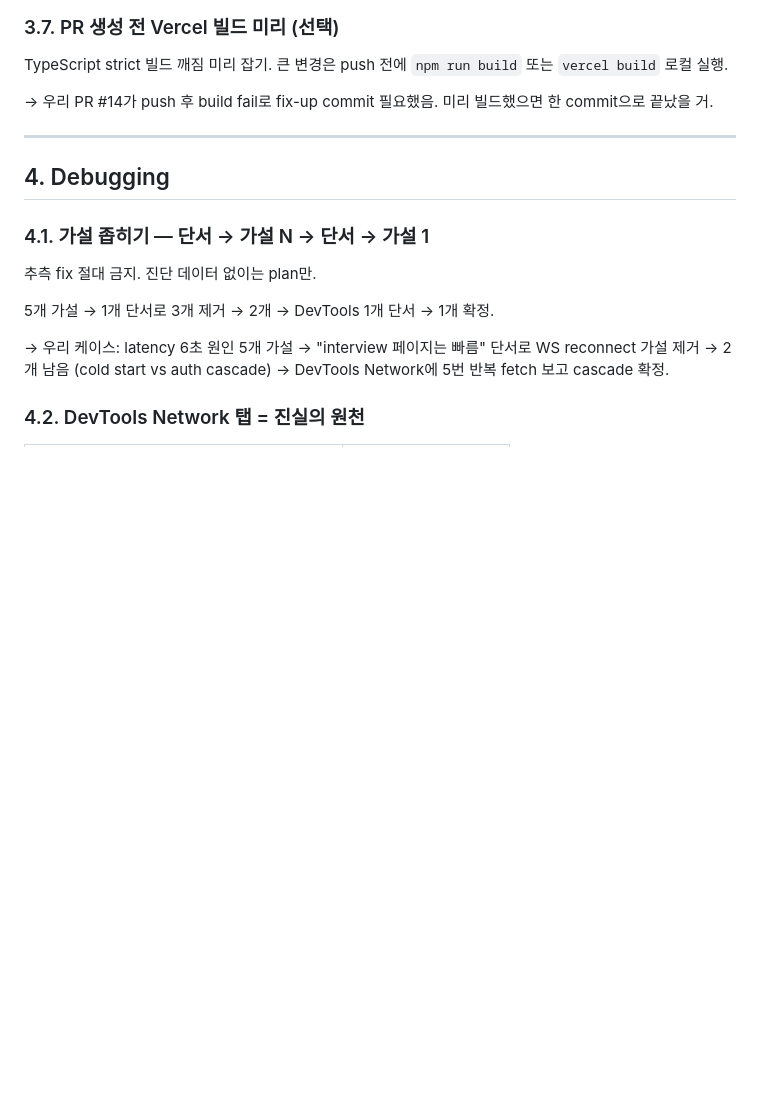
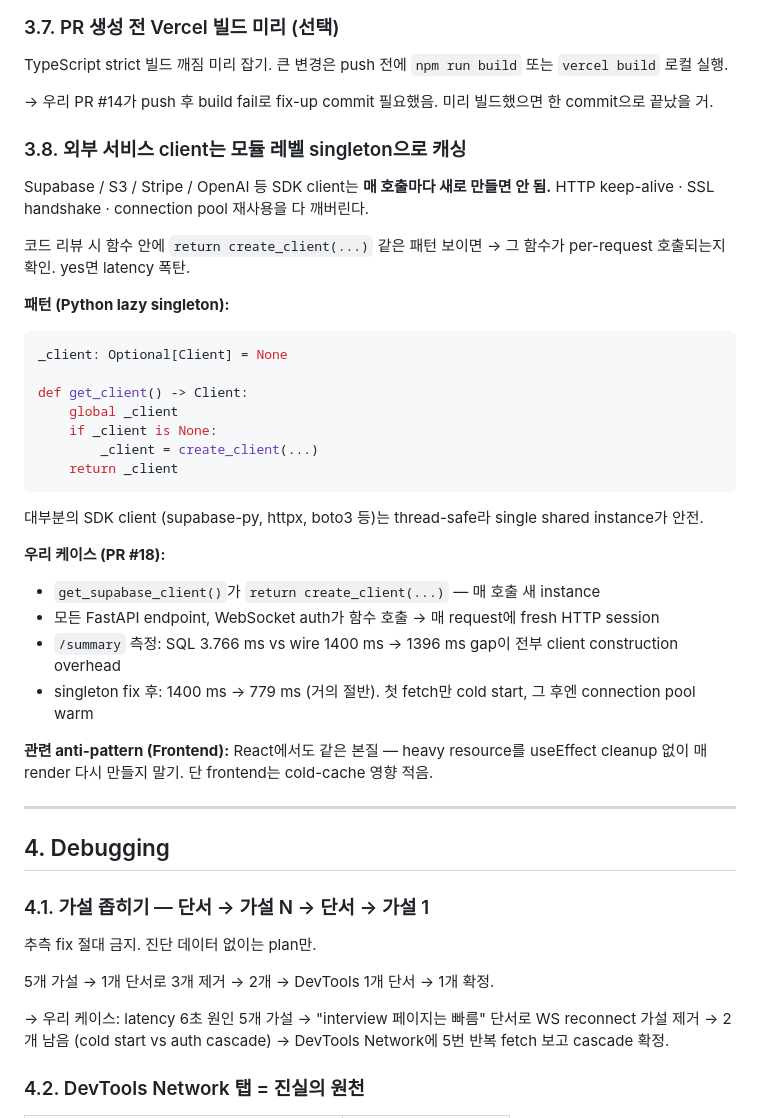
Before and after one commit to JO-HEEJIN/interview_mate, a Markdown page: learning_log.md, the part around the change. Drawn GitHub-style; blank space fills up the shorter version.

Commit message:
docs: add rule 3.8 — cache external service clients as module singletons
Captures the lesson from PR #18 (Supabase client singleton fix).

The original get_supabase_client() returned create_client() on every
call, meaning every FastAPI endpoint, every WebSocket auth, every
credit consume rebuilt the underlying httpx session + redid the SSL
handshake. Measured impact: SQL function 3.766 ms vs wire 1400 ms
baseline — a 1396 ms gap that was entirely client construction.

Singleton fix dropped /summary baseline from 1400 ms to 779 ms.

Generalized rule: any external service SDK client (Supabase, S3,
Stripe, OpenAI, etc.) called per-request should be cached at module
scope. Code review red flag: 'return create_client(...)' inside a
function that's called per-request.

Also added to MEMORY.md cross-cutting rules so it loads every session.

````diff
--- a/learning_log.md
+++ b/learning_log.md
@@ -207,6 +207,34 @@ TypeScript strict 빌드 깨짐 미리 잡기. 큰 변경은 push 전에 `npm ru
 
 → 우리 PR #14가 push 후 build fail로 fix-up commit 필요했음. 미리 빌드했으면 한 commit으로 끝났을 거.
 
+### 3.8. 외부 서비스 client는 모듈 레벨 singleton으로 캐싱
+
+Supabase / S3 / Stripe / OpenAI 등 SDK client는 **매 호출마다 새로 만들면 안 됨.** HTTP keep-alive · SSL handshake · connection pool 재사용을 다 깨버린다.
+
+코드 리뷰 시 함수 안에 `return create_client(...)` 같은 패턴 보이면 → 그 함수가 per-request 호출되는지 확인. yes면 latency 폭탄.
+
+**패턴 (Python lazy singleton):**
+
+```python
+_client: Optional[Client] = None
+
+def get_client() -> Client:
+    global _client
+    if _client is None:
+        _client = create_client(...)
+    return _client
+```
+
+대부분의 SDK client (supabase-py, httpx, boto3 등)는 thread-safe라 single shared instance가 안전.
+
+**우리 케이스 (PR #18):**
+- `get_supabase_client()`가 `return create_client(...)` — 매 호출 새 instance
+- 모든 FastAPI endpoint, WebSocket auth가 함수 호출 → 매 request에 fresh HTTP session
+- `/summary` 측정: SQL 3.766 ms vs wire 1400 ms → 1396 ms gap이 전부 client construction overhead
+- singleton fix 후: 1400 ms → 779 ms (거의 절반). 첫 fetch만 cold start, 그 후엔 connection pool warm
+
+**관련 anti-pattern (Frontend):** React에서도 같은 본질 — heavy resource를 useEffect cleanup 없이 매 render 다시 만들지 말기. 단 frontend는 cold-cache 영향 적음.
+
 ---
 
 ## 4. Debugging
````
